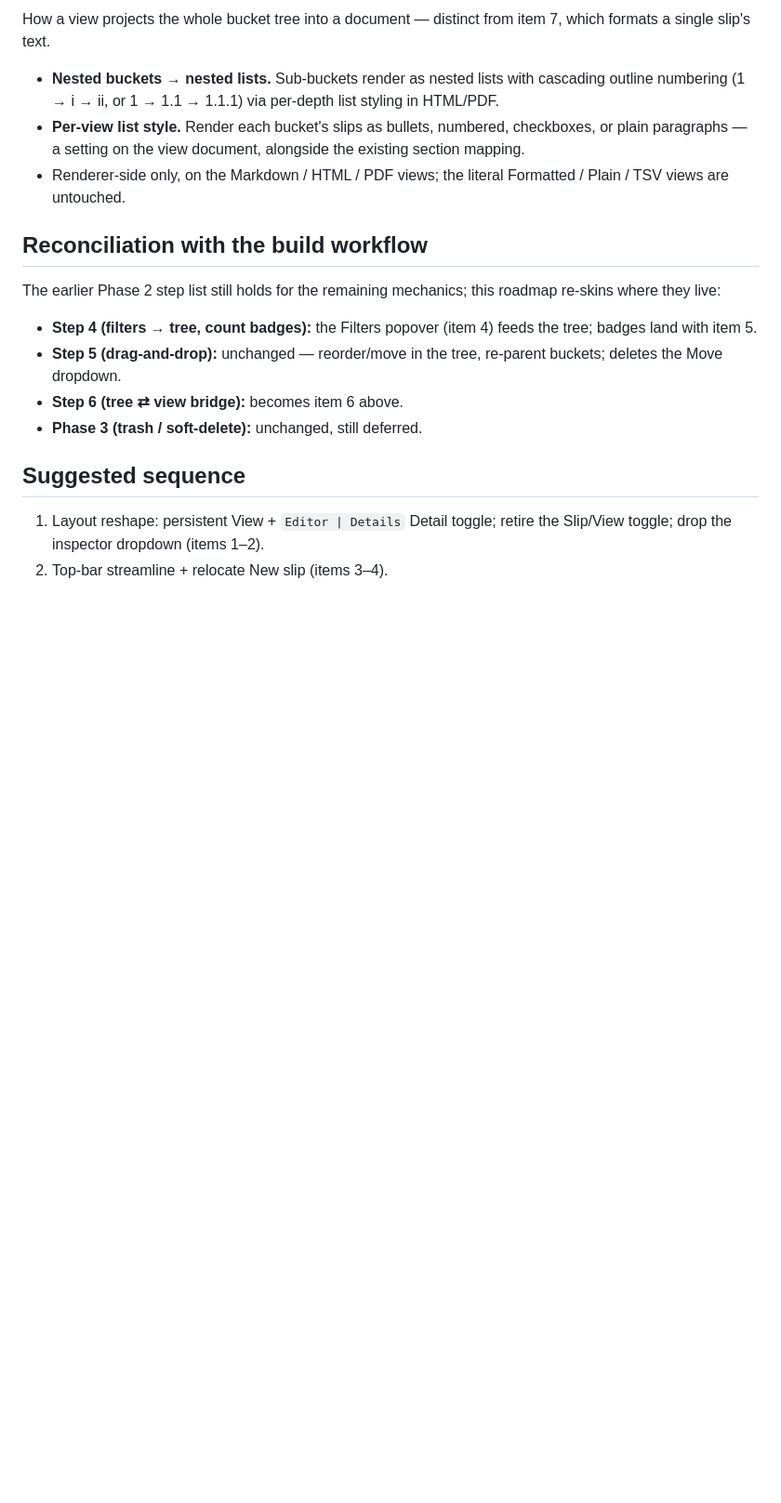
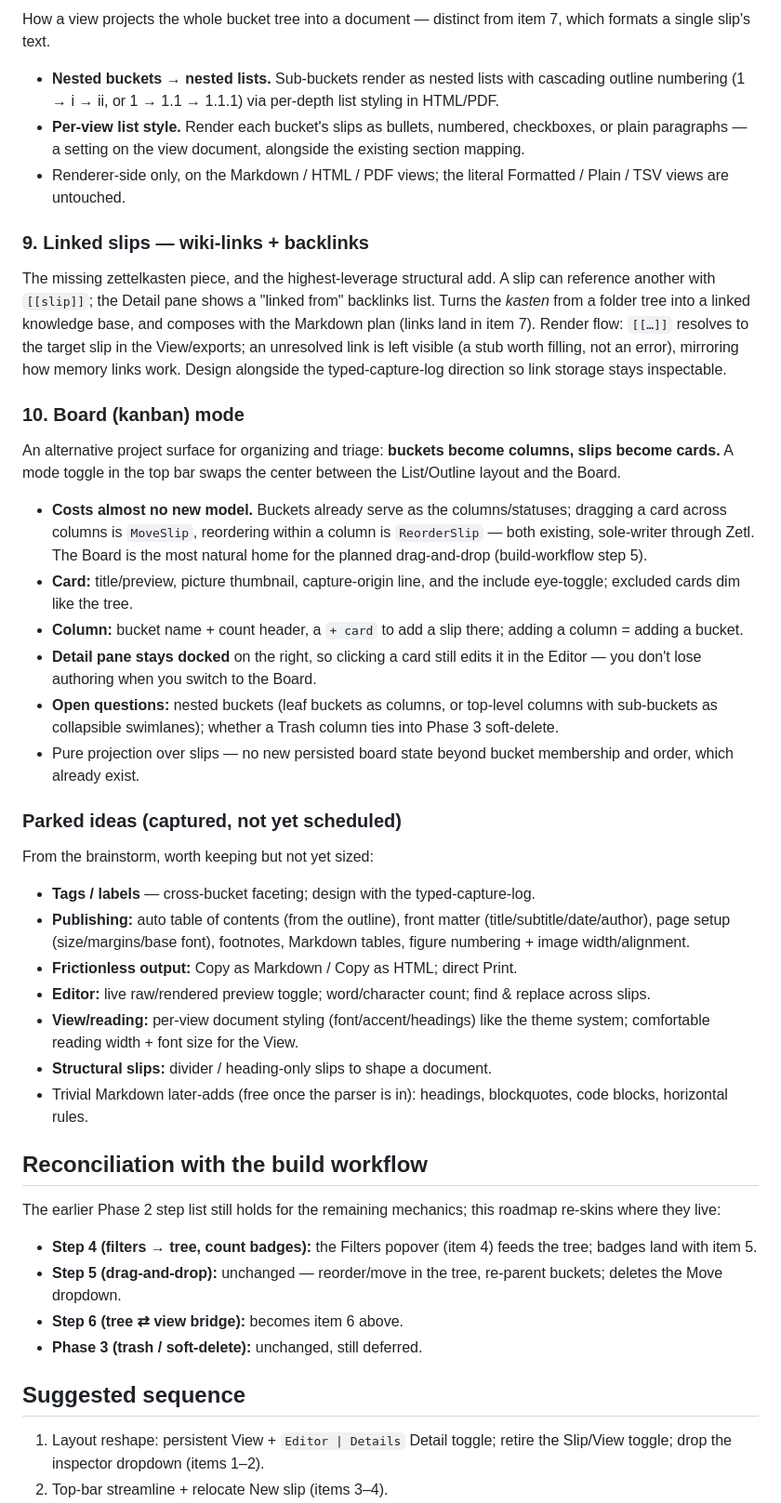
Before and after one commit to vecst/zetl-kastn, a Markdown page: docs/kastn-ui-roadmap.md, the part around the change. Shown at 93% size. Drawn GitHub-style; blank space fills up the shorter version.

Commit message:
Add linked slips, board (kanban) mode, and parked ideas to UI roadmap
Item 9: wiki-links between slips ([[slip]]) + backlinks in the Detail
pane. Item 10: a board/kanban mode where buckets are columns and slips
are draggable cards - reuses MoveSlip/ReorderSlip with no new status
model. Plus a parked-ideas list (tags, TOC/front matter/page setup,
copy-as-md/html, live preview, per-view styling, etc.) so the brainstorm
is preserved.

Co-Authored-By: Claude Opus 4.8 <noreply@anthropic.com>

```diff
--- a/docs/kastn-ui-roadmap.md
+++ b/docs/kastn-ui-roadmap.md
@@ -113,6 +113,51 @@ item 7, which formats a single slip's text.
 - Renderer-side only, on the Markdown / HTML / PDF views; the literal
   Formatted / Plain / TSV views are untouched.
 
+### 9. Linked slips — wiki-links + backlinks
+The missing zettelkasten piece, and the highest-leverage structural add. A slip
+can reference another with `[[slip]]`; the Detail pane shows a "linked from"
+backlinks list. Turns the *kasten* from a folder tree into a linked knowledge
+base, and composes with the Markdown plan (links land in item 7). Render flow:
+`[[…]]` resolves to the target slip in the View/exports; an unresolved link is
+left visible (a stub worth filling, not an error), mirroring how memory links
+work. Design alongside the typed-capture-log direction so link storage stays
+inspectable.
+
+### 10. Board (kanban) mode
+An alternative project surface for organizing and triage: **buckets become
+columns, slips become cards.** A mode toggle in the top bar swaps the center
+between the List/Outline layout and the Board.
+- **Costs almost no new model.** Buckets already serve as the columns/statuses;
+  dragging a card across columns is `MoveSlip`, reordering within a column is
+  `ReorderSlip` — both existing, sole-writer through Zetl. The Board is the most
+  natural home for the planned drag-and-drop (build-workflow step 5).
+- **Card:** title/preview, picture thumbnail, capture-origin line, and the
+  include eye-toggle; excluded cards dim like the tree.
+- **Column:** bucket name + count header, a `+ card` to add a slip there;
+  adding a column = adding a bucket.
+- **Detail pane stays docked** on the right, so clicking a card still edits it
+  in the Editor — you don't lose authoring when you switch to the Board.
+- **Open questions:** nested buckets (leaf buckets as columns, or top-level
+  columns with sub-buckets as collapsible swimlanes); whether a Trash column
+  ties into Phase 3 soft-delete.
+- Pure projection over slips — no new persisted board state beyond bucket
+  membership and order, which already exist.
+
+### Parked ideas (captured, not yet scheduled)
+From the brainstorm, worth keeping but not yet sized:
+- **Tags / labels** — cross-bucket faceting; design with the typed-capture-log.
+- **Publishing:** auto table of contents (from the outline), front matter
+  (title/subtitle/date/author), page setup (size/margins/base font), footnotes,
+  Markdown tables, figure numbering + image width/alignment.
+- **Frictionless output:** Copy as Markdown / Copy as HTML; direct Print.
+- **Editor:** live raw/rendered preview toggle; word/character count;
+  find & replace across slips.
+- **View/reading:** per-view document styling (font/accent/headings) like the
+  theme system; comfortable reading width + font size for the View.
+- **Structural slips:** divider / heading-only slips to shape a document.
+- Trivial Markdown later-adds (free once the parser is in): headings,
+  blockquotes, code blocks, horizontal rules.
+
 ## Reconciliation with the build workflow
 
 The earlier Phase 2 step list still holds for the remaining mechanics; this
```
